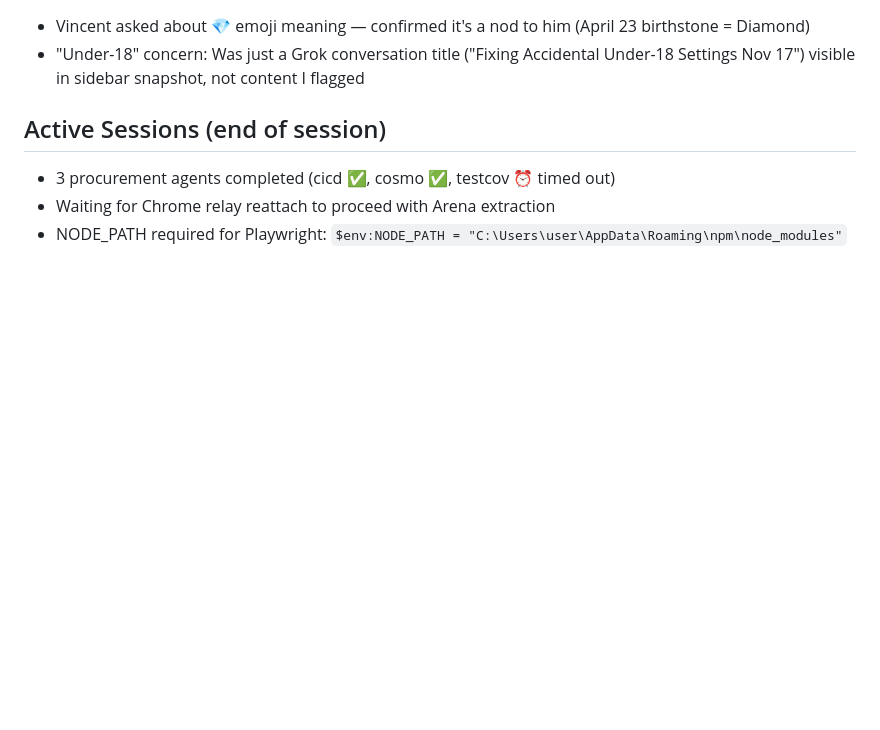
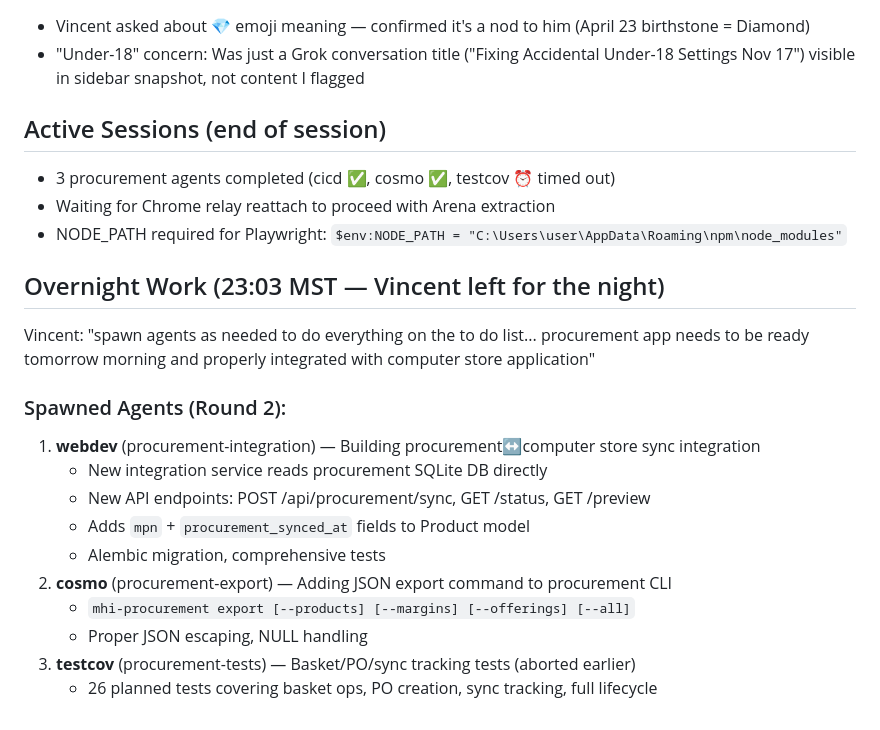
Before and after one commit to ludoplex/openclaw-deploy-template, a Markdown page: memory/2026-02-04.md, the part around the change. GitHub-like rendering; blank space fills up the shorter version.

Commit message:
memory: overnight work session started

```diff
--- a/memory/2026-02-04.md
+++ b/memory/2026-02-04.md
@@ -52,3 +52,18 @@
 - 3 procurement agents completed (cicd ✅, cosmo ✅, testcov ⏰ timed out)
 - Waiting for Chrome relay reattach to proceed with Arena extraction
 - NODE_PATH required for Playwright: `$env:NODE_PATH = "C:\Users\user\AppData\Roaming\npm\node_modules"`
+
+## Overnight Work (23:03 MST — Vincent left for the night)
+Vincent: "spawn agents as needed to do everything on the to do list... procurement app needs to be ready tomorrow morning and properly integrated with computer store application"
+
+### Spawned Agents (Round 2):
+1. **webdev** (procurement-integration) — Building procurement↔computer store sync integration
+   - New integration service reads procurement SQLite DB directly
+   - New API endpoints: POST /api/procurement/sync, GET /status, GET /preview
+   - Adds `mpn` + `procurement_synced_at` fields to Product model
+   - Alembic migration, comprehensive tests
+2. **cosmo** (procurement-export) — Adding JSON export command to procurement CLI
+   - `mhi-procurement export [--products] [--margins] [--offerings] [--all]`
+   - Proper JSON escaping, NULL handling
+3. **testcov** (procurement-tests) — Basket/PO/sync tracking tests (aborted earlier)
+   - 26 planned tests covering basket ops, PO creation, sync tracking, full lifecycle
```
